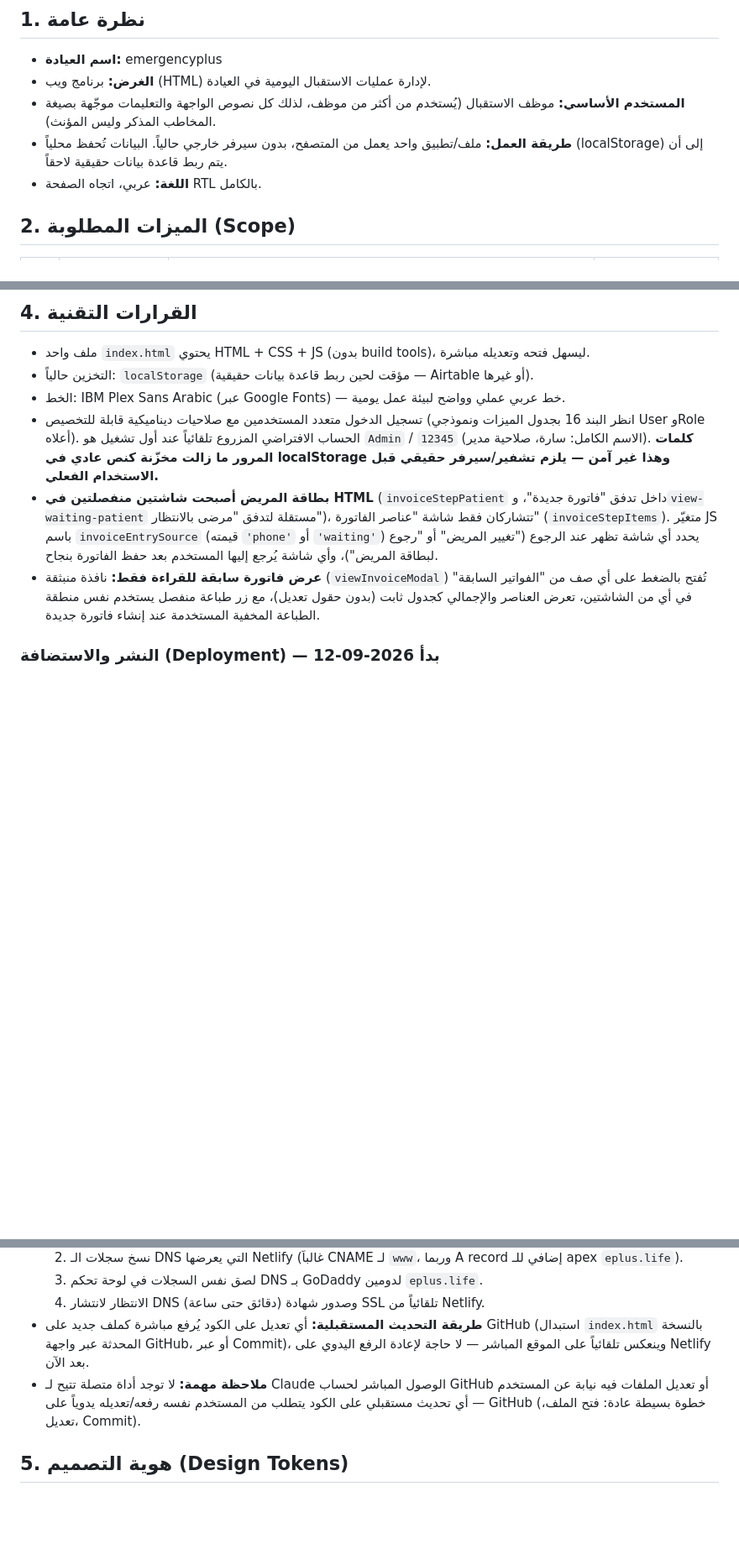
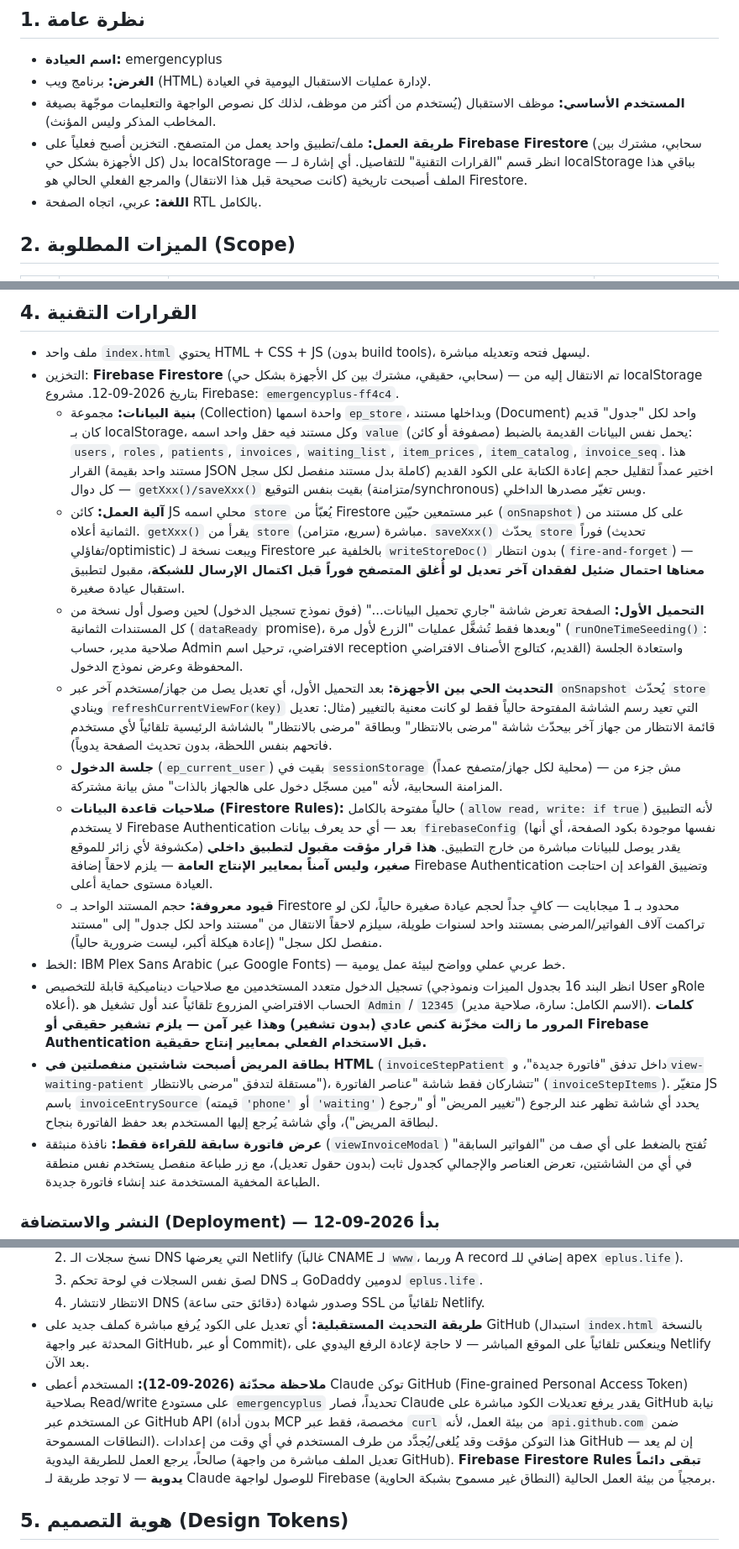
Before and after one commit to moayyad44/emergencyplus, a Markdown page: context-3.md, 3 parts joined by grey strips. Shown at 84% size. Rendered like a GitHub page; blank space fills up the shorter version.

Commit message:
توثيق الانتقال إلى Firebase Firestore وتحديث بطاقة مرضى الانتظار بالشاشة الرئيسية

```diff
--- a/context-3.md
+++ b/context-3.md
@@ -6,7 +6,7 @@
 - **اسم العيادة:** emergencyplus
 - **الغرض:** برنامج ويب (HTML) لإدارة عمليات الاستقبال اليومية في العيادة.
 - **المستخدم الأساسي:** موظف الاستقبال (يُستخدم من أكثر من موظف، لذلك كل نصوص الواجهة والتعليمات موجّهة بصيغة المخاطب المذكر وليس المؤنث).
-- **طريقة العمل:** ملف/تطبيق واحد يعمل من المتصفح، بدون سيرفر خارجي حالياً. البيانات تُحفظ محلياً (localStorage) إلى أن يتم ربط قاعدة بيانات حقيقية لاحقاً.
+- **طريقة العمل:** ملف/تطبيق واحد يعمل من المتصفح. التخزين أصبح فعلياً على **Firebase Firestore** (سحابي، مشترك بين كل الأجهزة بشكل حي) بدل localStorage — انظر قسم "القرارات التقنية" للتفاصيل. أي إشارة لـ localStorage بباقي هذا الملف أصبحت تاريخية (كانت صحيحة قبل هذا الانتقال) والمرجع الفعلي الحالي هو Firestore.
 - **اللغة:** عربي، اتجاه الصفحة RTL بالكامل.
 
 ## 2. الميزات المطلوبة (Scope)
@@ -97,9 +97,16 @@
 
 ## 4. القرارات التقنية
 - ملف واحد `index.html` يحتوي HTML + CSS + JS (بدون build tools)، ليسهل فتحه وتعديله مباشرة.
-- التخزين حالياً: `localStorage` (مؤقت لحين ربط قاعدة بيانات حقيقية — Airtable أو غيرها).
+- التخزين: **Firebase Firestore** (سحابي، حقيقي، مشترك بين كل الأجهزة بشكل حي) — تم الانتقال إليه من localStorage بتاريخ 2026-09-12. مشروع Firebase: `emergencyplus-ff4c4`.
+  - **بنية البيانات:** مجموعة (Collection) واحدة اسمها `ep_store`، وبداخلها مستند (Document) واحد لكل "جدول" قديم كان بـ localStorage، وكل مستند فيه حقل واحد اسمه `value` يحمل نفس البيانات القديمة بالضبط (مصفوفة أو كائن): `users`, `roles`, `patients`, `invoices`, `waiting_list`, `item_prices`, `item_catalog`, `invoice_seq`. هذا القرار (مستند واحد بقيمة JSON كاملة بدل مستند منفصل لكل سجل) اختير عمداً لتقليل حجم إعادة الكتابة على الكود القديم — كل دوال `getXxx()/saveXxx()` بقيت بنفس التوقيع (متزامنة/synchronous) وبس تغيّر مصدرها الداخلي.
+  - **آلية العمل:** كائن JS محلي اسمه `store` يُعبّأ من Firestore عبر مستمعين حيّين (`onSnapshot`) على كل مستند من الثمانية أعلاه. `getXxx()` يقرأ من `store` مباشرة (سريع، متزامن). `saveXxx()` يحدّث `store` فوراً (تحديث تفاؤلي/optimistic) ويبعت نسخة لـ Firestore بالخلفية عبر `writeStoreDoc()` بدون انتظار (`fire-and-forget`) — **معناها احتمال ضئيل لفقدان آخر تعديل لو أُغلق المتصفح فوراً قبل اكتمال الإرسال للشبكة**، مقبول لتطبيق استقبال عيادة صغيرة.
+  - **التحميل الأول:** الصفحة تعرض شاشة "جاري تحميل البيانات..." (فوق نموذج تسجيل الدخول) لحين وصول أول نسخة من كل المستندات الثمانية (`dataReady` promise)، وبعدها فقط تُشغَّل عمليات "الزرع لأول مرة" (`runOneTimeSeeding()`: صلاحية مدير، حساب Admin الافتراضي، ترحيل اسم reception القديم، كتالوج الأصناف الافتراضي) واستعادة الجلسة المحفوظة وعرض نموذج الدخول.
+  - **التحديث الحي بين الأجهزة:** بعد التحميل الأول، أي تعديل يصل من جهاز/مستخدم آخر عبر `onSnapshot` يُحدّث `store` وينادي `refreshCurrentViewFor(key)` التي تعيد رسم الشاشة المفتوحة حالياً فقط لو كانت معنية بالتغيير (مثال: تعديل قائمة الانتظار من جهاز آخر بيحدّث شاشة "مرضى بالانتظار" وبطاقة "مرضى بالانتظار" بالشاشة الرئيسية تلقائياً لأي مستخدم فاتحهم بنفس اللحظة، بدون تحديث الصفحة يدوياً).
+  - **جلسة الدخول** (`ep_current_user`) بقيت في `sessionStorage` (محلية لكل جهاز/متصفح عمداً) — مش جزء من المزامنة السحابية، لأنه "مين مسجّل دخول على هالجهاز بالذات" مش بيانة مشتركة.
+  - **صلاحيات قاعدة البيانات (Firestore Rules):** حالياً مفتوحة بالكامل (`allow read, write: if true`) لأنه التطبيق لا يستخدم Firebase Authentication بعد — أي حد يعرف بيانات `firebaseConfig` (نفسها موجودة بكود الصفحة، أي أنها مكشوفة لأي زائر للموقع) يقدر يوصل للبيانات مباشرة من خارج التطبيق. **هذا قرار مؤقت مقبول لتطبيق داخلي صغير، وليس آمناً بمعايير الإنتاج العامة** — يلزم لاحقاً إضافة Firebase Authentication وتضييق القواعد إن احتاجت العيادة مستوى حماية أعلى.
+  - **قيود معروفة:** حجم المستند الواحد بـ Firestore محدود بـ 1 ميجابايت — كافٍ جداً لحجم عيادة صغيرة حالياً، لكن لو تراكمت آلاف الفواتير/المرضى بمستند واحد لسنوات طويلة، سيلزم لاحقاً الانتقال من "مستند واحد لكل جدول" إلى "مستند منفصل لكل سجل" (إعادة هيكلة أكبر، ليست ضرورية حالياً).
 - الخط: IBM Plex Sans Arabic (عبر Google Fonts) — خط عربي عملي وواضح لبيئة عمل يومية.
-- تسجيل الدخول متعدد المستخدمين مع صلاحيات ديناميكية قابلة للتخصيص (انظر البند 16 بجدول الميزات ونموذجي User وRole أعلاه). الحساب الافتراضي المزروع تلقائياً عند أول تشغيل هو `Admin` / `12345` (الاسم الكامل: سارة، صلاحية مدير). **كلمات المرور ما زالت مخزّنة كنص عادي في localStorage وهذا غير آمن — يلزم تشفير/سيرفر حقيقي قبل الاستخدام الفعلي.**
+- تسجيل الدخول متعدد المستخدمين مع صلاحيات ديناميكية قابلة للتخصيص (انظر البند 16 بجدول الميزات ونموذجي User وRole أعلاه). الحساب الافتراضي المزروع تلقائياً عند أول تشغيل هو `Admin` / `12345` (الاسم الكامل: سارة، صلاحية مدير). **كلمات المرور ما زالت مخزّنة كنص عادي (بدون تشفير) وهذا غير آمن — يلزم تشفير حقيقي أو Firebase Authentication قبل الاستخدام الفعلي بمعايير إنتاج حقيقية.**
 - **بطاقة المريض أصبحت شاشتين منفصلتين في HTML** (`invoiceStepPatient` داخل تدفق "فاتورة جديدة"، و`view-waiting-patient` مستقلة لتدفق "مرضى بالانتظار")، تتشاركان فقط شاشة "عناصر الفاتورة" (`invoiceStepItems`). متغيّر JS باسم `invoiceEntrySource` (قيمته `'phone'` أو `'waiting'`) يحدد أي شاشة تظهر عند الرجوع ("تغيير المريض" أو "رجوع لبطاقة المريض")، وأي شاشة يُرجع إليها المستخدم بعد حفظ الفاتورة بنجاح.
 - **عرض فاتورة سابقة للقراءة فقط:** نافذة منبثقة (`viewInvoiceModal`) تُفتح بالضغط على أي صف من "الفواتير السابقة" في أي من الشاشتين، تعرض العناصر والإجمالي كجدول ثابت (بدون حقول تعديل)، مع زر طباعة منفصل يستخدم نفس منطقة الطباعة المخفية المستخدمة عند إنشاء فاتورة جديدة.
 
@@ -113,7 +120,7 @@
   3. لصق نفس السجلات في لوحة تحكم DNS بـ GoDaddy لدومين `eplus.life`.
   4. الانتظار لانتشار DNS (دقائق حتى ساعة) وصدور شهادة SSL تلقائياً من Netlify.
 - **طريقة التحديث المستقبلية:** أي تعديل على الكود يُرفع مباشرة كملف جديد على GitHub (استبدال `index.html` بالنسخة المحدثة عبر واجهة GitHub، أو عبر Commit)، وينعكس تلقائياً على الموقع المباشر — لا حاجة لإعادة الرفع اليدوي على Netlify بعد الآن.
-- **ملاحظة مهمة:** لا توجد أداة متصلة تتيح لـ Claude الوصول المباشر لحساب GitHub أو تعديل الملفات فيه نيابة عن المستخدم — أي تحديث مستقبلي على الكود يتطلب من المستخدم نفسه رفعه/تعديله يدوياً على GitHub (خطوة بسيطة عادة: فتح الملف، تعديل، Commit).
+- **ملاحظة محدّثة (2026-09-12):** المستخدم أعطى Claude توكن GitHub (Fine-grained Personal Access Token) بصلاحية Read/write على مستودع `emergencyplus` تحديداً، فصار Claude يقدر يرفع تعديلات الكود مباشرة على GitHub نيابة عن المستخدم عبر GitHub API (بدون أداة MCP مخصصة، فقط عبر `curl` من بيئة العمل، لأنه `api.github.com` ضمن النطاقات المسموحة). هذا التوكن مؤقت وقد يُلغى/يُجدَّد من طرف المستخدم في أي وقت من إعدادات GitHub — إن لم يعد صالحاً، يرجع العمل للطريقة اليدوية (تعديل الملف مباشرة من واجهة GitHub). **Firebase Firestore Rules تبقى دائماً يدوية** — لا توجد طريقة لـ Claude للوصول لواجهة Firebase برمجياً من بيئة العمل الحالية (النطاق غير مسموح بشبكة الحاوية).
 
 ## 5. هوية التصميم (Design Tokens)
 - **الألوان:**
```
Also changed, not shown: other parts of context-3.md (+2 -1 lines).
